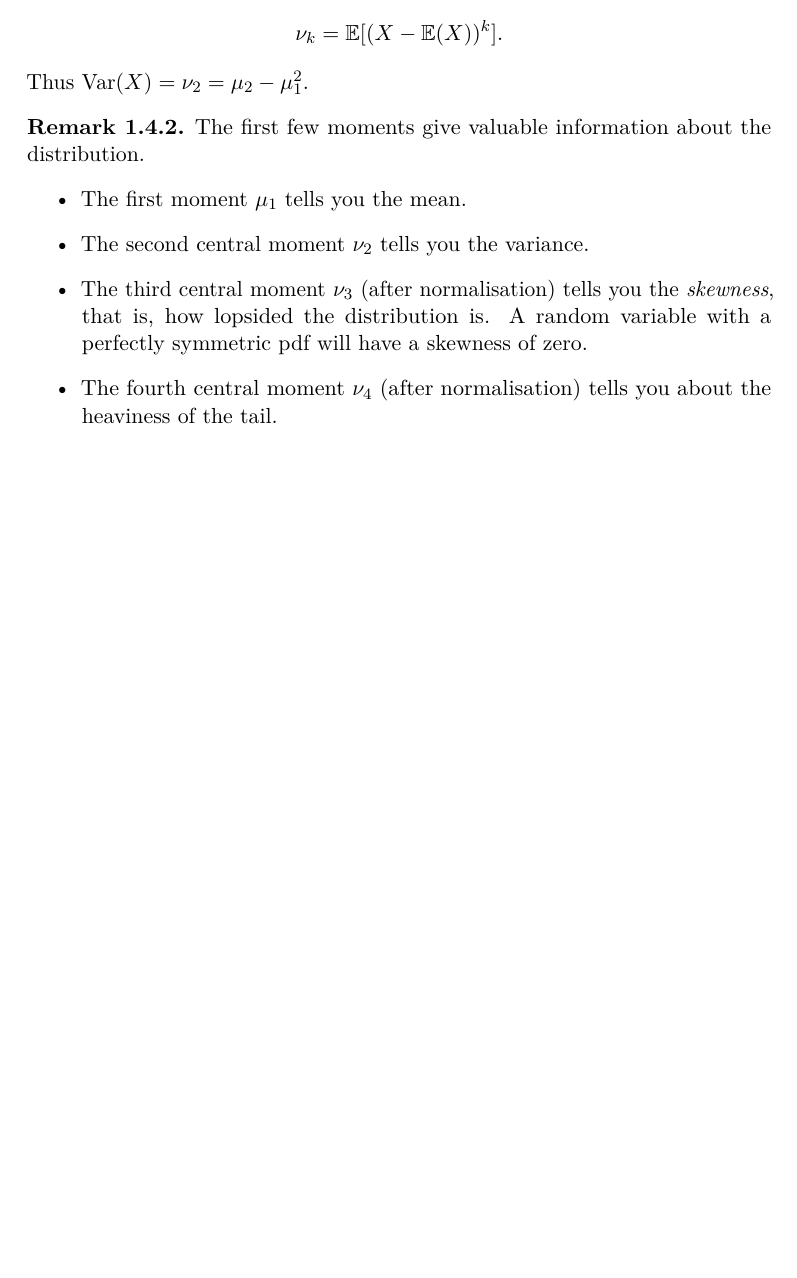
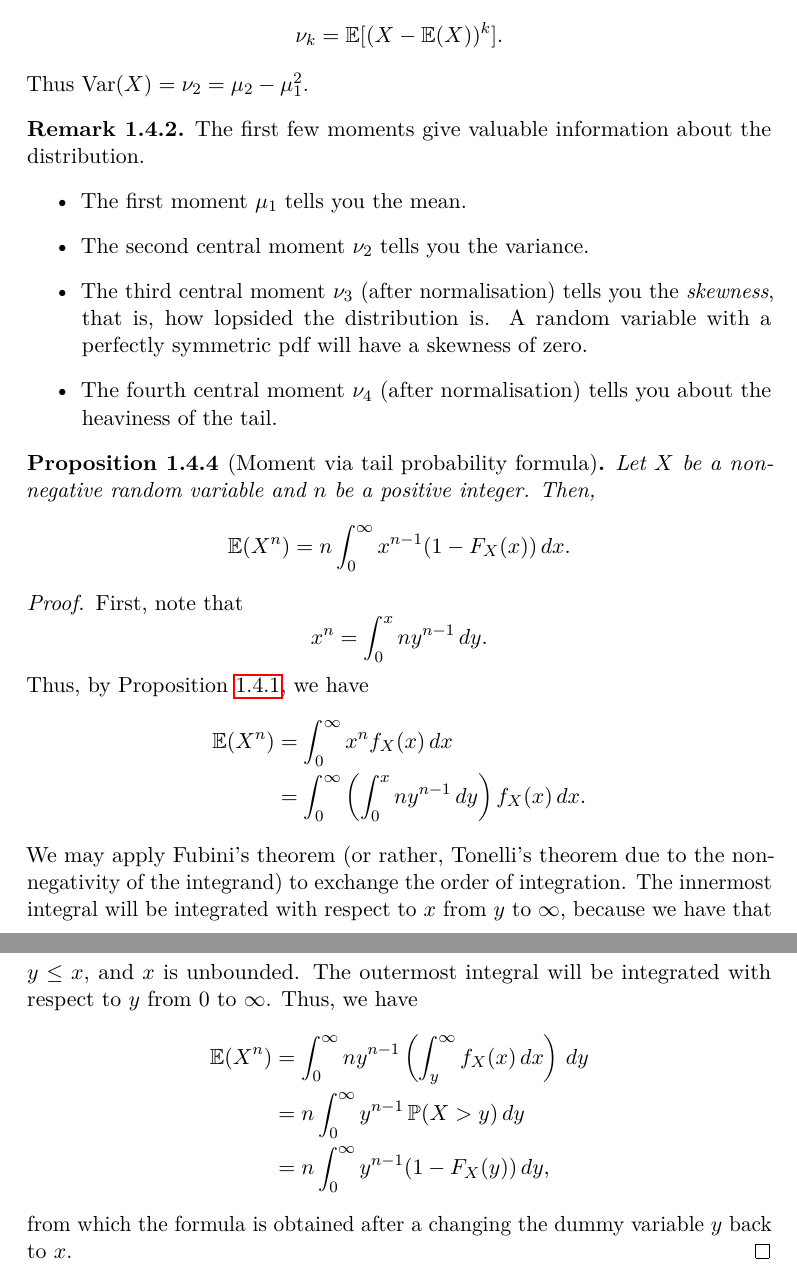
Before and after one commit to deusipse/Undergraduate-Mathematics, a LaTeX thesis (main.tex, which reads tex/probability/probability.tex): part of page 17 of 17 before the commit and two parts of pages 17 and 18 of 18 after it, the two joined at a grey line, cut so that both start at the same text, the shorter picture padded with empty space. Compiled offline with pdfLaTeX.

Commit message:
finish everything up to distributions

```diff
--- a/tex/probability/probability.tex
+++ b/tex/probability/probability.tex
@@ -401,3 +401,25 @@ In particular, note that $A$ and $A^{c}$ are exhaustive, and also disjoint.
     \item The fourth central moment $\nu_4$ (after normalisation) tells you about the heaviness of the tail.
   \end{itemize}
 \end{remark}
+
+\begin{proposition}[Moment via tail probability formula]
+  Let $X$ be a non-negative random variable and $n$ be a positive integer. Then, \[
+    \E(X^{n}) = n \int_{0}^{\infty} x^{n-1} (1 - F_X(x)) \dl x.
+  \]
+\end{proposition}
+\begin{proof}
+  First, note that \[
+    x^{n} = \int_{0}^{x} ny^{n-1} \dl y.
+  \] Thus, by Proposition~\ref{prop:lotus}, we have
+  \begin{align*}
+    \E(X^n) &= \int_{0}^{\infty} x^n f_X (x) \dl x \\
+            &= \int_{0}^{\infty} \left( \int_{0}^{x} ny^{n-1} \dl y \right) f_X(x) \dl x.
+  \end{align*}
+  We may apply Fubini's theorem (or rather, Tonelli's theorem due to the non-negativity of the integrand) to exchange the order of integration. The innermost integral will be integrated with respect to $x$ from $y$ to $\infty$, because we have that $y \le x$, and $x$ is unbounded. The outermost integral will be integrated with respect to $y$ from $0$ to $\infty$. Thus, we have
+  \begin{align*}
+    \E(X^n) &= \int_{0}^{\infty} ny^{n-1} \left( \int_{y}^{\infty} f_X(x) \dl x \right) \dl y \\
+            &= n\int_{0}^{\infty} y^{n-1} \prob(X > y) \dl y \\
+            &= n \int_{0}^{\infty} y^{n-1} (1 - F_X(y)) \dl y,
+  \end{align*}
+  from which the formula is obtained after a changing the dummy variable $y$ back to $x$.
+\end{proof}
```
Also changed, not shown: main.pdf, tex/probability/probability.tex (2 more changed lines).
